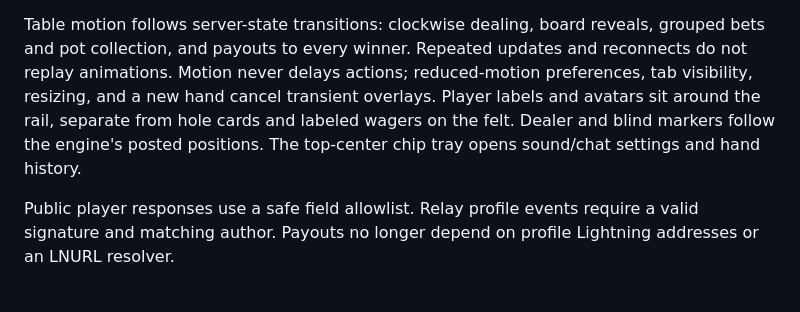
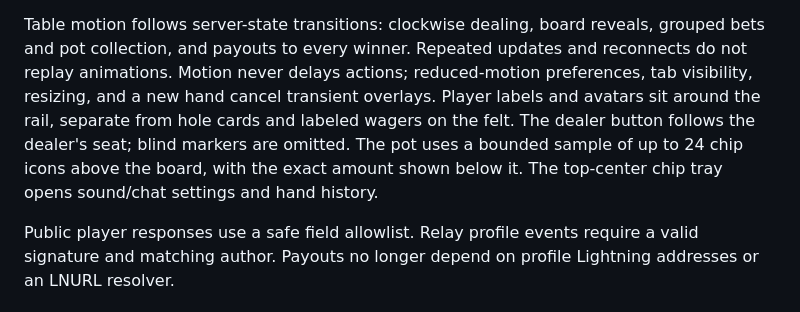
Before and after one commit to evenkeel/SatoshiStacks, a Markdown page: README.md, the part around the change. GitHub-like rendering.

```diff
--- a/README.md
+++ b/README.md
@@ -61,8 +61,10 @@ grouped bets and pot collection, and payouts to every winner. Repeated updates
 and reconnects do not replay animations. Motion never delays actions; reduced-motion
 preferences, tab visibility, resizing, and a new hand cancel transient overlays.
 Player labels and avatars sit around the rail, separate from hole cards and
-labeled wagers on the felt. Dealer and blind markers follow the engine's posted
-positions. The top-center chip tray opens sound/chat settings and hand history.
+labeled wagers on the felt. The dealer button follows the dealer's seat; blind
+markers are omitted. The pot uses a bounded sample of up to 24 chip icons above
+the board, with the exact amount shown below it. The top-center chip tray opens
+sound/chat settings and hand history.
 
 Public player responses use a safe field allowlist. Relay profile events require a valid signature and matching author. Payouts no longer depend on profile Lightning addresses or an LNURL resolver.
 
```
Also changed, not shown: AUDIT-2026-11-08.md (+18 -0 lines).
